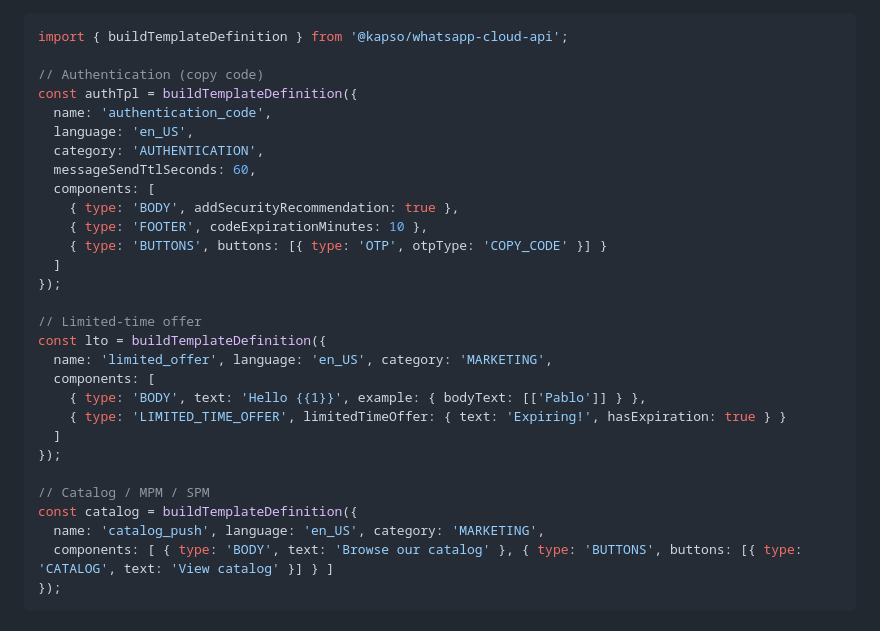
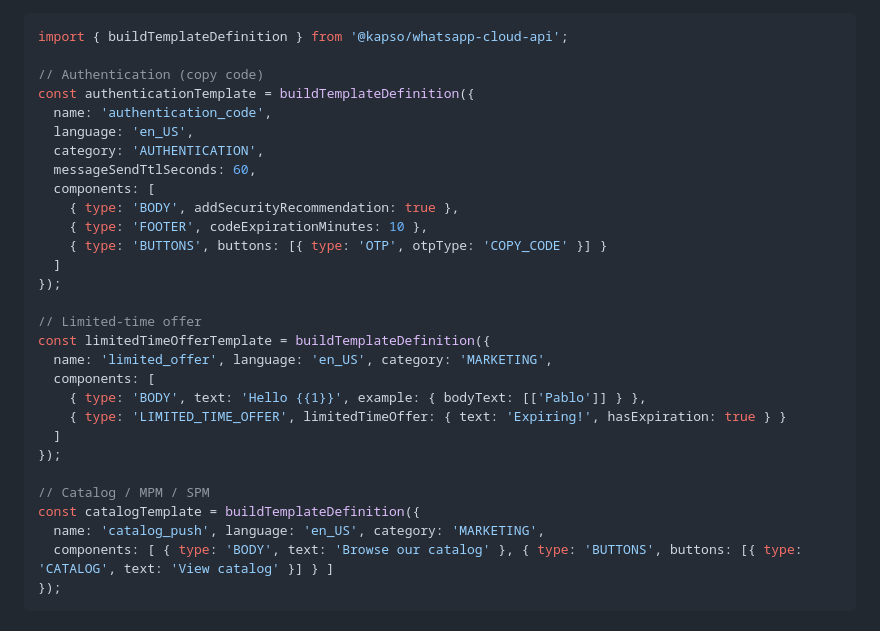
Before and after one commit to gokapso/whatsapp-cloud-api-js, a Markdown page: README.md, the part around the change. GitHub-like rendering.

Commit message:
docs(readme): replace abbreviated variables (authTpl, lto, catalog) with clear names (authenticationTemplate, limitedTimeOfferTemplate, catalogTemplate)

```diff
--- a/README.md
+++ b/README.md
@@ -257,7 +257,7 @@ Minimal examples:
 import { buildTemplateDefinition } from '@kapso/whatsapp-cloud-api';
 
 // Authentication (copy code)
-const authTpl = buildTemplateDefinition({
+const authenticationTemplate = buildTemplateDefinition({
   name: 'authentication_code',
   language: 'en_US',
   category: 'AUTHENTICATION',
@@ -270,7 +270,7 @@ const authTpl = buildTemplateDefinition({
 });
 
 // Limited-time offer
-const lto = buildTemplateDefinition({
+const limitedTimeOfferTemplate = buildTemplateDefinition({
   name: 'limited_offer', language: 'en_US', category: 'MARKETING',
   components: [
     { type: 'BODY', text: 'Hello {{1}}', example: { bodyText: [['Pablo']] } },
@@ -279,7 +279,7 @@ const lto = buildTemplateDefinition({
 });
 
 // Catalog / MPM / SPM
-const catalog = buildTemplateDefinition({
+const catalogTemplate = buildTemplateDefinition({
   name: 'catalog_push', language: 'en_US', category: 'MARKETING',
   components: [ { type: 'BODY', text: 'Browse our catalog' }, { type: 'BUTTONS', buttons: [{ type: 'CATALOG', text: 'View catalog' }] } ]
 });
```
